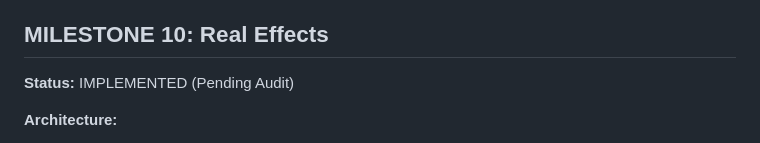
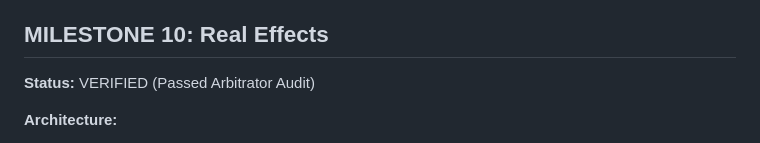
Before and after one commit to tommyruella/LocaLight, a Markdown page: MILESTONE_STATUS.md, the part around the change. Rendered like a GitHub page.

Commit message:
docs: upgrade M10 to VERIFIED following formal arbitrator approval

```diff
--- a/MILESTONE_STATUS.md
+++ b/MILESTONE_STATUS.md
@@ -109,7 +109,7 @@ Stati possibili: `PENDING` | `IMPLEMENTED` (in attesa di audit) | `VERIFIED` (ap
 - Halation calculates threshold *after* blur (`max(blur - threshold, 0)`), which acts as an acceptable soft bloom approximation rather than a strictly physical halation model.
 
 ## MILESTONE 10: Real Effects
-**Status:** IMPLEMENTED (Pending Audit)
+**Status:** VERIFIED (Passed Arbitrator Audit)
 
 **Architecture:**
 - Real-time 9-tap Gaussian blur executed on a 1/4th scale FBO (PASS 2).
```
